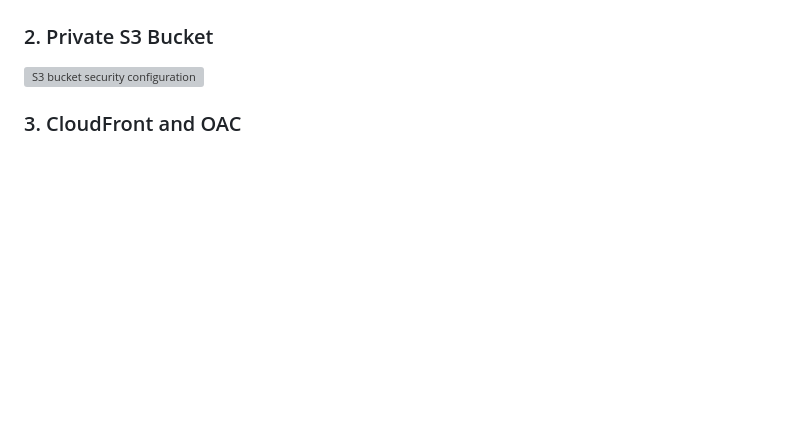
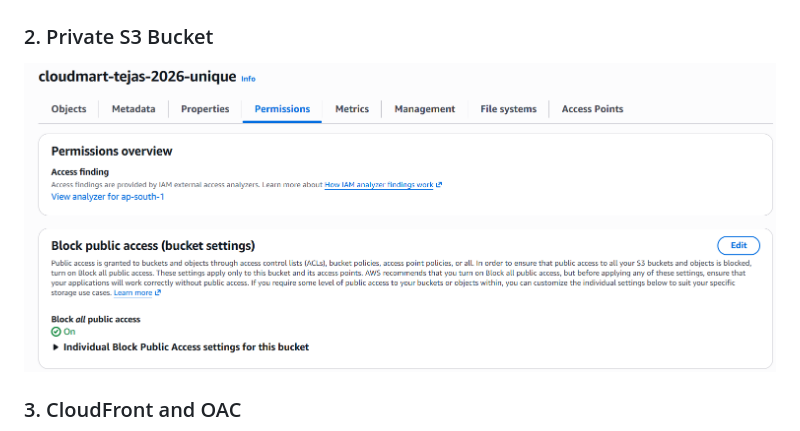
Before and after one commit to tejas3227/CloudMart-Project, a Markdown page: README.md, the part around the change. Rendered like a GitHub page; blank space fills up the shorter version; grey boxes are pictures that could not be loaded.

```diff
--- a/README.md
+++ b/README.md
@@ -122,7 +122,7 @@ This provides visibility into configured error conditions and demonstrates basic
 ![CloudMart live website](screenshots/01-website-live.png)
 
 ### 2. Private S3 Bucket
-![S3 bucket security configuration](screenshots/02-s3-private-bucket.png)
+![S3 bucket security configuration](screenshots/02-private-s3bucket.png)
 
 ### 3. CloudFront and OAC
 ![CloudFront OAC configuration](screenshots/03-cloudfront-oac.png)
```
